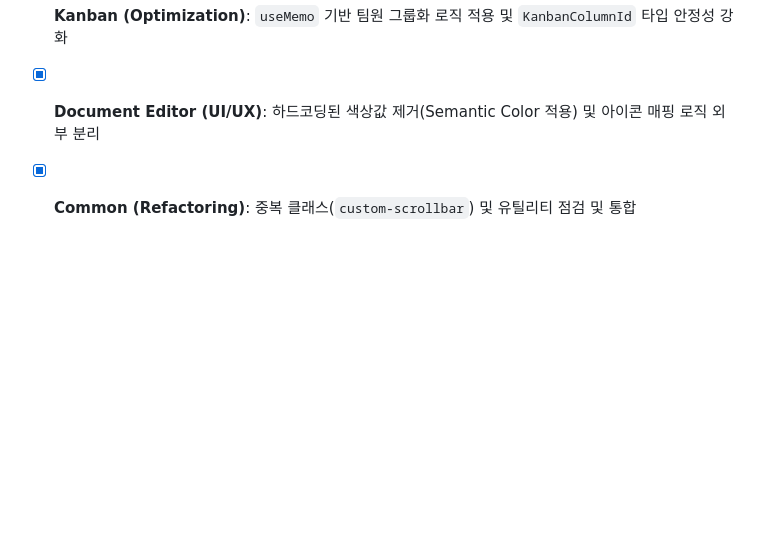
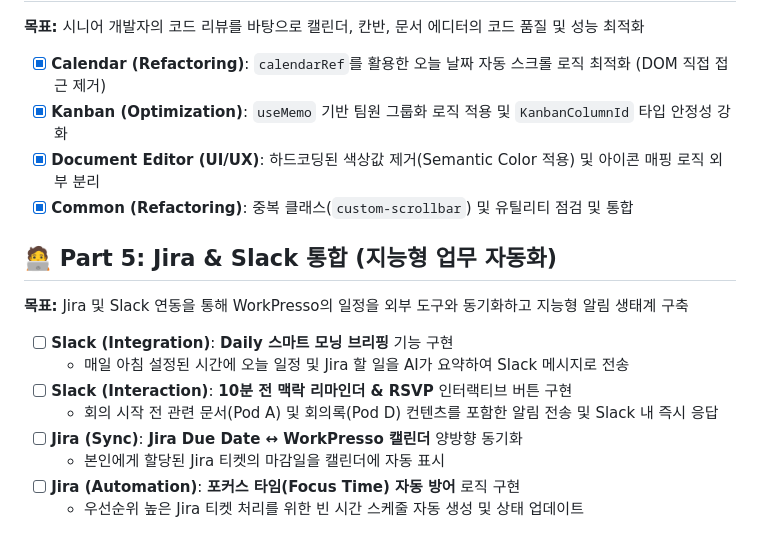
Before and after one commit to intel-zirosoft/workpresso, a Markdown page: docs/Pod-B-Tasks.md, the part around the change. GitHub-like rendering; blank space fills up the shorter version.

Commit message:
Initialize Part 5: Jira & Slack automation tasks

```diff
--- a/docs/Pod-B-Tasks.md
+++ b/docs/Pod-B-Tasks.md
@@ -46,3 +46,16 @@
 - [x] **Kanban (Optimization)**: `useMemo` 기반 팀원 그룹화 로직 적용 및 `KanbanColumnId` 타입 안정성 강화
 - [x] **Document Editor (UI/UX)**: 하드코딩된 색상값 제거(Semantic Color 적용) 및 아이콘 매핑 로직 외부 분리
 - [x] **Common (Refactoring)**: 중복 클래스(`custom-scrollbar`) 및 유틸리티 점검 및 통합
+
+## 🧑‍💻 Part 5: Jira & Slack 통합 (지능형 업무 자동화)
+
+**목표:** Jira 및 Slack 연동을 통해 WorkPresso의 일정을 외부 도구와 동기화하고 지능형 알림 생태계 구축
+
+- [ ] **Slack (Integration)**: **Daily 스마트 모닝 브리핑** 기능 구현
+  - 매일 아침 설정된 시간에 오늘 일정 및 Jira 할 일을 AI가 요약하여 Slack 메시지로 전송
+- [ ] **Slack (Interaction)**: **10분 전 맥락 리마인더 & RSVP** 인터랙티브 버튼 구현
+  - 회의 시작 전 관련 문서(Pod A) 및 회의록(Pod D) 컨텐츠를 포함한 알림 전송 및 Slack 내 즉시 응답
+- [ ] **Jira (Sync)**: **Jira Due Date ↔ WorkPresso 캘린더** 양방향 동기화
+  - 본인에게 할당된 Jira 티켓의 마감일을 캘린더에 자동 표시
+- [ ] **Jira (Automation)**: **포커스 타임(Focus Time) 자동 방어** 로직 구현
+  - 우선순위 높은 Jira 티켓 처리를 위한 빈 시간 스케줄 자동 생성 및 상태 업데이트
```
